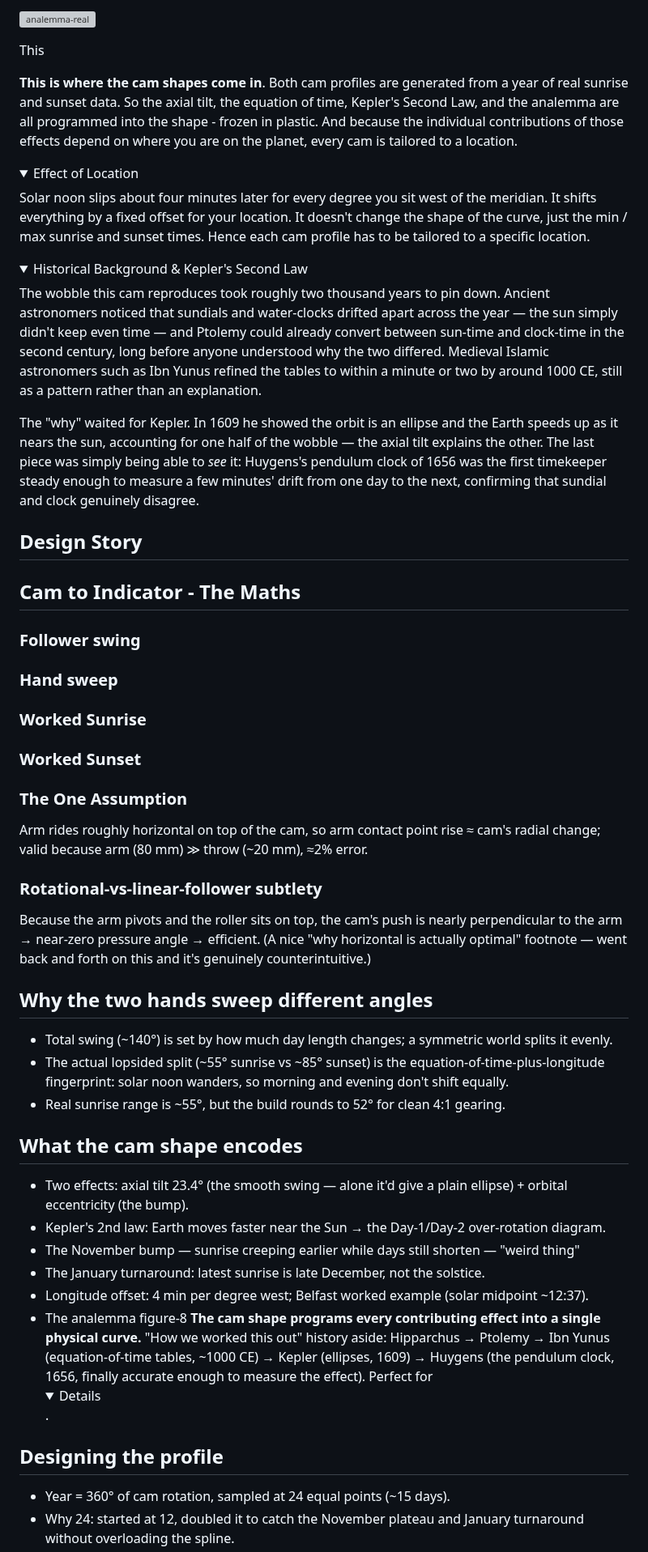
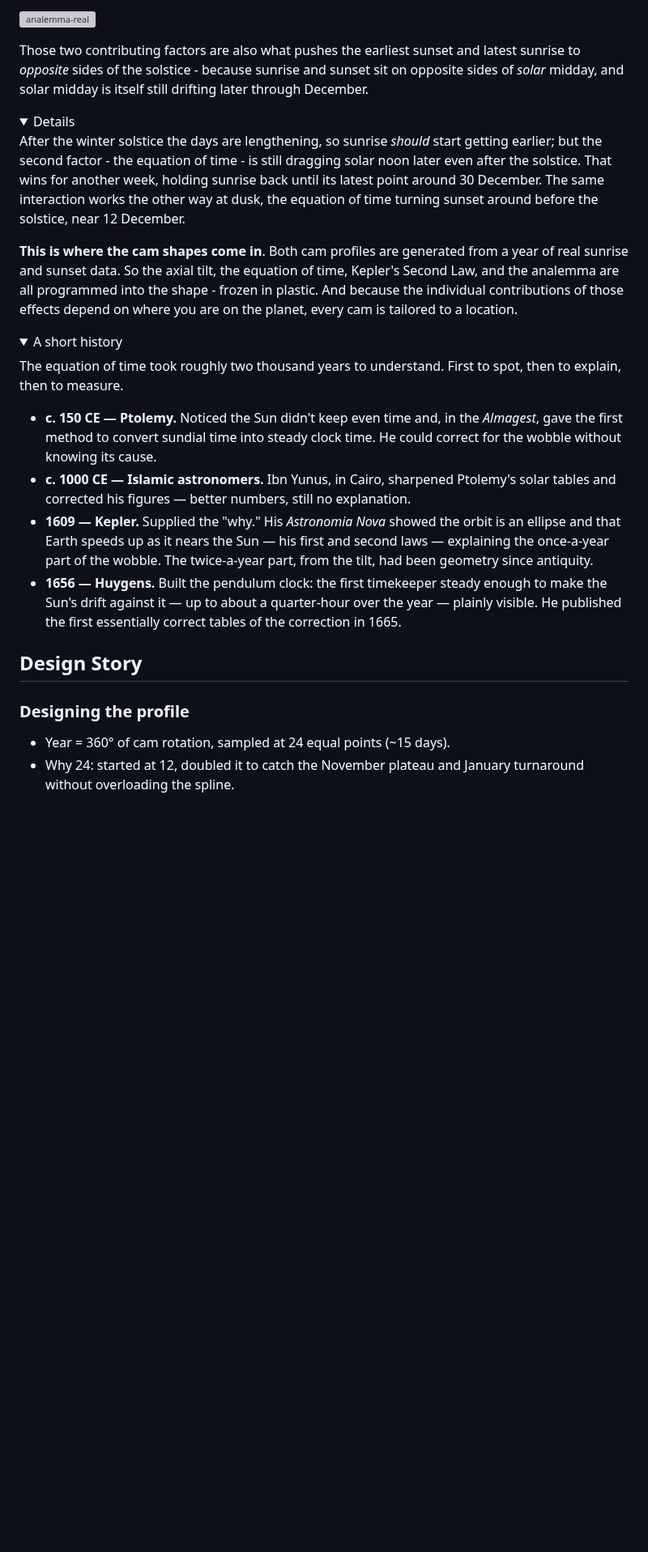
Before and after one commit to amiablealex/amiablealex-web, a Markdown page: content/projects/sunrise-clock.md, the part around one of its changes. Shown at 81% size. GitHub-like rendering; folded sections open; blank space fills up the shorter version; grey boxes are pictures that could not be loaded.

Commit message:
Update sunrise-clock.md with clarifications and history
Revised explanations of the analemma and its contributing factors, clarified the effects of location on solar noon, and added historical context regarding the equation of time. Adjusted details on cam design and functionality.

```diff
--- a/content/projects/sunrise-clock.md
+++ b/content/projects/sunrise-clock.md
@@ -79,67 +77,36 @@ The distorted figure-of-eight comes from two simple shapes added together. The s
 
 ![analemma-real](/static/img/projects/sunriseclock/analemma-real.png)
 
-This
+Those two contributing factors are also what pushes the earliest sunset and latest sunrise to *opposite* sides of the solstice - because sunrise and sunset sit on opposite sides of *solar* midday, and solar midday is itself still drifting later through December.
+<details>After the winter solstice the days are lengthening, so sunrise <em>should</em> start getting earlier; but the second factor - the equation of time - is still dragging solar noon later even after the solstice. That wins for another week, holding sunrise back until its latest point around 30 December. The same interaction works the other way at dusk, the equation of time turning sunset around before the solstice, near 12 December.</details>
 
 **This is where the cam shapes come in**. Both cam profiles are generated from a year of real sunrise and sunset data. So the axial tilt, the equation of time, Kepler's Second Law, and the analemma are all programmed into the shape - frozen in plastic. And because the individual contributions of those effects depend on where you are on the planet, every cam is tailored to a location.
 
-<details><summary>Effect of Location</summary>
-Solar noon slips about four minutes later for every degree you sit west of the meridian. It shifts everything by a fixed offset for your location. It doesn't change the shape of the curve, just the min / max sunrise and sunset times. Hence each cam profile has to be tailored to a specific location.
-</details>
-
-<details><summary>Historical Background & Kepler's Second Law</summary>
-
-The wobble this cam reproduces took roughly two thousand years to pin down.
-Ancient astronomers noticed that sundials and water-clocks drifted apart
-across the year — the sun simply didn't keep even time — and Ptolemy could
-already convert between sun-time and clock-time in the second century, long
-before anyone understood why the two differed. Medieval Islamic astronomers
-such as Ibn Yunus refined the tables to within a minute or two by around
-1000 CE, still as a pattern rather than an explanation.
-
-The "why" waited for Kepler. In 1609 he showed the orbit is an ellipse and
-the Earth speeds up as it nears the sun, accounting for one half of the
-wobble — the axial tilt explains the other. The last piece was simply being
-able to <em>see</em> it: Huygens's pendulum clock of 1656 was the first
-timekeeper steady enough to measure a few minutes' drift from one day to the
-next, confirming that sundial and clock genuinely disagree.
-
+<details><summary>A short history</summary>
+<p>The equation of time took roughly two thousand years to understand.
+First to spot, then to explain, then to measure.</p>
+<ul>
+<li><strong>c. 150 CE — Ptolemy.</strong> Noticed the Sun didn't keep even time and,
+in the <em>Almagest</em>, gave the first method to convert sundial time into steady
+clock time. He could correct for the wobble without knowing its cause.</li>
+<li><strong>c. 1000 CE — Islamic astronomers.</strong> Ibn Yunus, in Cairo, sharpened
+Ptolemy's solar tables and corrected his figures — better numbers, still no
+explanation.</li>
+<li><strong>1609 — Kepler.</strong> Supplied the "why." His <em>Astronomia Nova</em>
+showed the orbit is an ellipse and that Earth speeds up as it nears the Sun — his
+first and second laws — explaining the once-a-year part of the wobble. The
+twice-a-year part, from the tilt, had been geometry since antiquity.</li>
+<li><strong>1656 — Huygens.</strong> Built the pendulum clock: the first timekeeper
+steady enough to make the Sun's drift against it — up to about a quarter-hour over
+the year — plainly visible. He published the first essentially correct tables of the
+correction in 1665.</li>
+</ul>
 </details>
 
 
 ## Design Story
 
-
-## Cam to Indicator - The Maths
-
-### Follower swing
-### Hand sweep
-### Worked Sunrise
-### Worked Sunset
-### The One Assumption
-Arm rides roughly horizontal on top of the cam, so arm contact point rise ≈ cam's radial change; valid because arm (80 mm) ≫ throw (~20 mm), ≈2% error.
-
-### Rotational-vs-linear-follower subtlety
-Because the arm pivots and the roller sits on top, the cam's push is nearly perpendicular to the arm → near-zero pressure angle → efficient.
-(A nice "why horizontal is actually optimal" footnote — went back and forth on this and it's genuinely counterintuitive.)
-
-## Why the two hands sweep different angles
-- Total swing (~140°) is set by how much day length changes; a symmetric world splits it evenly.
-- The actual lopsided split (~55° sunrise vs ~85° sunset) is the equation-of-time-plus-longitude fingerprint: solar noon wanders, so morning and evening don't shift equally.
-- Real sunrise range is ~55°, but the build rounds to 52° for clean 4:1 gearing.
-
-## What the cam shape encodes
-- Two effects: axial tilt 23.4° (the smooth swing — alone it'd give a plain ellipse) + orbital eccentricity (the bump).
-- Kepler's 2nd law: Earth moves faster near the Sun → the Day-1/Day-2 over-rotation diagram.
-- The November bump — sunrise creeping earlier while days still shorten — "weird thing"
-- The January turnaround: latest sunrise is late December, not the solstice.
-- Longitude offset: 4 min per degree west; Belfast worked example (solar midpoint ~12:37).
-- The analemma figure-8
-**The cam shape programs every contributing effect into a single physical curve.**
-"How we worked this out" history aside: Hipparchus → Ptolemy → Ibn Yunus (equation-of-time tables, ~1000 CE) → Kepler (ellipses, 1609) → Huygens
-(the pendulum clock, 1656, finally accurate enough to measure the effect). Perfect for <details>.
-
-## Designing the profile
+### Designing the profile
 - Year = 360° of cam rotation, sampled at 24 equal points (~15 days).
 - Why 24: started at 12, doubled it to catch the November plateau and January turnaround without overloading the spline.
 - The interval correction: 365.25/12, not a round 30 days, so the points land true.
```
Also changed, not shown: other parts of content/projects/sunrise-clock.md (+17 -10 lines).
